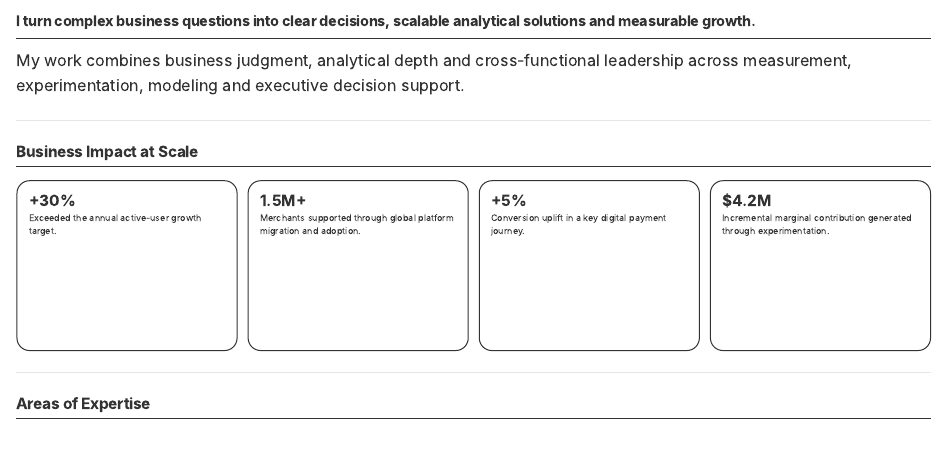
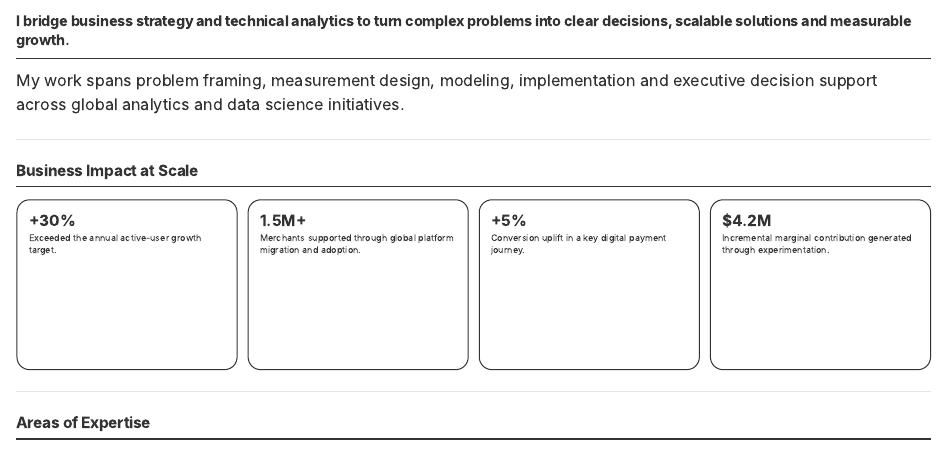
Before and after one commit to Almaschutz/professional-portfolio, a Quarto document (index.qmd): the page in a window 1100 px wide, from 60 px down. Rendered offline with R 4.5, knitr and Pandoc in place of Quarto, with nearby package versions.

Commit message:
redaction corrections

```diff
--- a/index.qmd
+++ b/index.qmd
@@ -11,7 +11,7 @@ page-layout: full
 
-## I turn complex business questions into clear decisions, scalable analytical solutions and measurable growth.
+## I bridge business strategy and technical analytics to turn complex problems into clear decisions, scalable solutions and measurable growth.
 
-My work combines business judgment, analytical depth and cross-functional leadership across measurement, experimentation, modeling and executive decision support.
+My work spans problem framing, measurement design, modeling, implementation and executive decision support across global analytics and data science initiatives.
 
 :::
 
```
Also changed, not shown: index.qmd (2 more changed lines).
